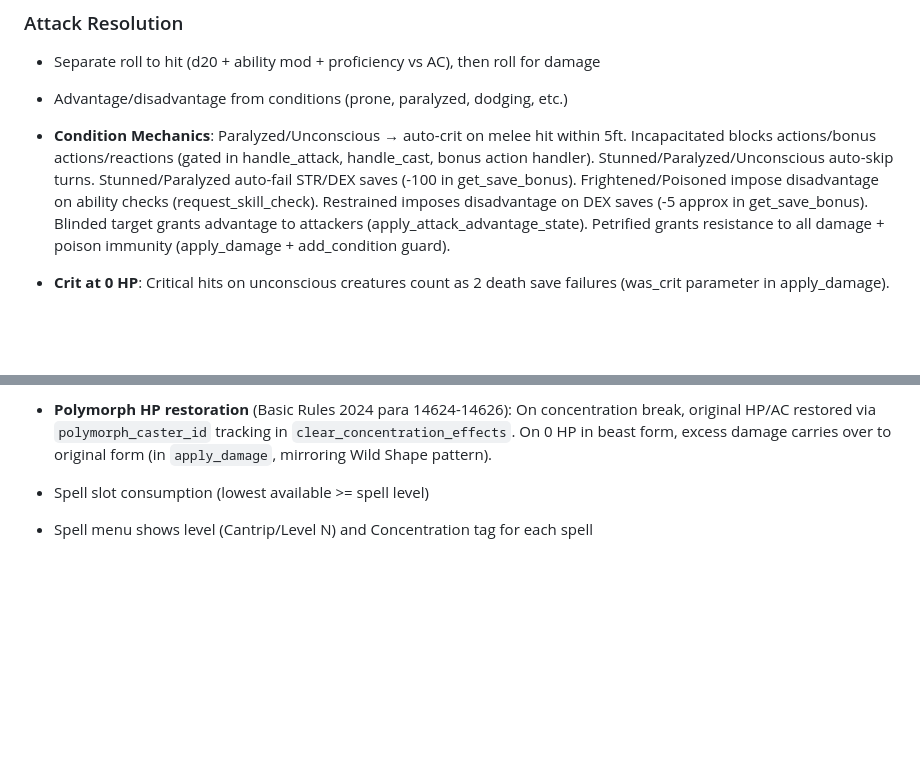
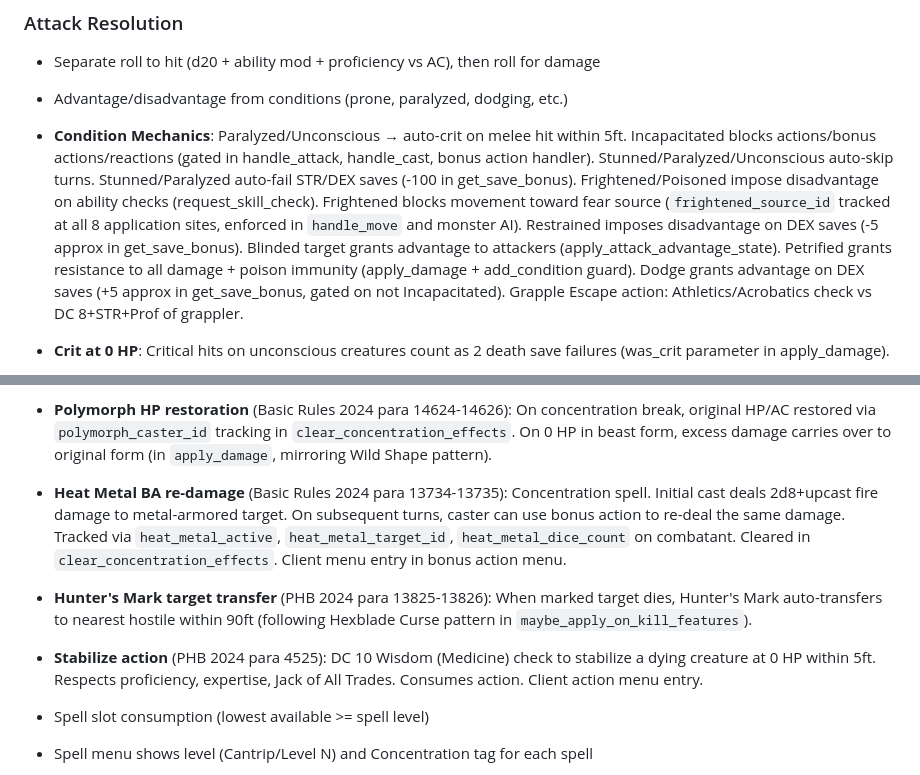
Before and after one commit to ArizonaDad/Dungeon-Legends, a Markdown page: CLAUDE.md, 2 parts joined by grey strips. Drawn GitHub-style; blank space fills up the shorter version.

Commit message:
Update CLAUDE.md with 6 new combat mechanics documentation
Heat Metal BA re-damage, Hunter's Mark transfer, Stabilize action,
Dodge DEX save advantage, Grapple Escape, Frightened movement restriction.

Co-Authored-By: Claude Opus 4.6 <noreply@anthropic.com>

```diff
--- a/CLAUDE.md
+++ b/CLAUDE.md
@@ -155,7 +155,7 @@ Multiplayer accessible D&D 5e combat arena for blind players built in **NVGT** (
 - Separate roll to hit (d20 + ability mod + proficiency vs AC), then roll for damage
 
 - Advantage/disadvantage from conditions (prone, paralyzed, dodging, etc.)
-- **Condition Mechanics**: Paralyzed/Unconscious → auto-crit on melee hit within 5ft. Incapacitated blocks actions/bonus actions/reactions (gated in handle_attack, handle_cast, bonus action handler). Stunned/Paralyzed/Unconscious auto-skip turns. Stunned/Paralyzed auto-fail STR/DEX saves (-100 in get_save_bonus). Frightened/Poisoned impose disadvantage on ability checks (request_skill_check). Restrained imposes disadvantage on DEX saves (-5 approx in get_save_bonus). Blinded target grants advantage to attackers (apply_attack_advantage_state). Petrified grants resistance to all damage + poison immunity (apply_damage + add_condition guard).
+- **Condition Mechanics**: Paralyzed/Unconscious → auto-crit on melee hit within 5ft. Incapacitated blocks actions/bonus actions/reactions (gated in handle_attack, handle_cast, bonus action handler). Stunned/Paralyzed/Unconscious auto-skip turns. Stunned/Paralyzed auto-fail STR/DEX saves (-100 in get_save_bonus). Frightened/Poisoned impose disadvantage on ability checks (request_skill_check). Frightened blocks movement toward fear source (`frightened_source_id` tracked at all 8 application sites, enforced in `handle_move` and monster AI). Restrained imposes disadvantage on DEX saves (-5 approx in get_save_bonus). Blinded target grants advantage to attackers (apply_attack_advantage_state). Petrified grants resistance to all damage + poison immunity (apply_damage + add_condition guard). Dodge grants advantage on DEX saves (+5 approx in get_save_bonus, gated on not Incapacitated). Grapple Escape action: Athletics/Acrobatics check vs DC 8+STR+Prof of grappler.
 - **Crit at 0 HP**: Critical hits on unconscious creatures count as 2 death save failures (was_crit parameter in apply_damage).
 - **Sanctuary Enforcement** (Basic Rules 2024 para 14826): WIS save enforced on all 3 attack paths (handle_attack, start_monster_attack_sequence, start_player_bot_attack_sequence). Self-break when warded creature attacks or casts a spell affecting an enemy.
 - **Bonus Action Spell Rule** (PHB 2024 para 7986-7989): If a bonus action spell is cast, only cantrips may be cast as the action. Tracked via `cast_ba_spell_this_turn` / `cast_leveled_spell_this_turn` flags. Quickened Spell counts as BA spell.
@@ -213,6 +213,12 @@ Multiplayer accessible D&D 5e combat arena for blind players built in **NVGT** (
 - Spirit Guardians: 15ft aura, 3d8+ radiant damage on enemies starting turn within range OR entering the aura on movement (once per turn via `spirit_guardians_damaged_this_turn` flag). Halved movement while in aura. Movement entry trigger wired into both `handle_move` (player) and monster AI loop.
 
 - **Polymorph HP restoration** (Basic Rules 2024 para 14624-14626): On concentration break, original HP/AC restored via `polymorph_caster_id` tracking in `clear_concentration_effects`. On 0 HP in beast form, excess damage carries over to original form (in `apply_damage`, mirroring Wild Shape pattern).
+
+- **Heat Metal BA re-damage** (Basic Rules 2024 para 13734-13735): Concentration spell. Initial cast deals 2d8+upcast fire damage to metal-armored target. On subsequent turns, caster can use bonus action to re-deal the same damage. Tracked via `heat_metal_active`, `heat_metal_target_id`, `heat_metal_dice_count` on combatant. Cleared in `clear_concentration_effects`. Client menu entry in bonus action menu.
+
+- **Hunter's Mark target transfer** (PHB 2024 para 13825-13826): When marked target dies, Hunter's Mark auto-transfers to nearest hostile within 90ft (following Hexblade Curse pattern in `maybe_apply_on_kill_features`).
+
+- **Stabilize action** (PHB 2024 para 4525): DC 10 Wisdom (Medicine) check to stabilize a dying creature at 0 HP within 5ft. Respects proficiency, expertise, Jack of All Trades. Consumes action. Client action menu entry.
 
 - Spell slot consumption (lowest available >= spell level)
 
```
